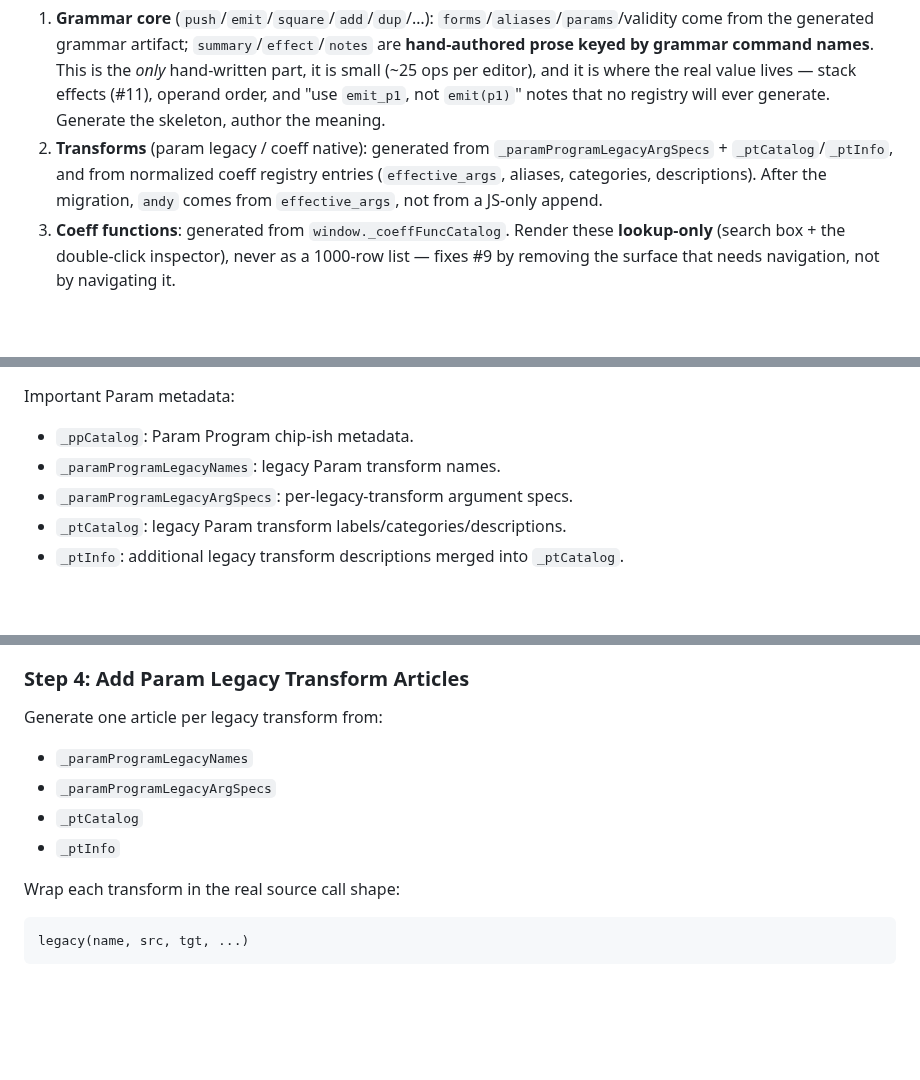
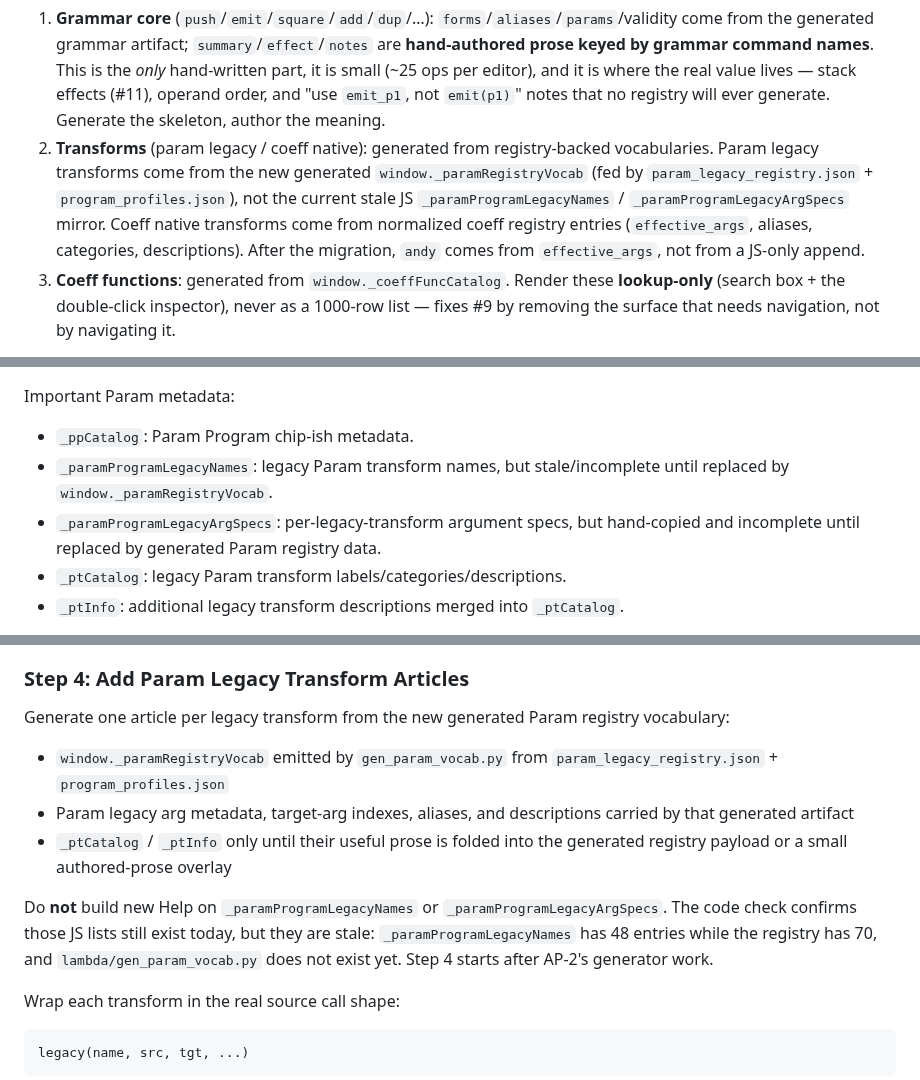
Before and after one commit to nassuphis/karpo_hackathon, a Markdown page: polypaint/coeff-param-help.md, 3 parts joined by grey strips. Drawn GitHub-style; blank space fills up the shorter version.

Commit message:
Clarify param help registry source

```diff
--- a/polypaint/coeff-param-help.md
+++ b/polypaint/coeff-param-help.md
@@ -130,7 +130,7 @@ Everything renders to **one** article object — do not keep `_programHelpItem(n
 **Three producers, same model:**
 
 1. **Grammar core** (`push`/`emit`/`square`/`add`/`dup`/…): `forms`/`aliases`/`params`/validity come from the generated grammar artifact; `summary`/`effect`/`notes` are **hand-authored prose keyed by grammar command names**. This is the *only* hand-written part, it is small (~25 ops per editor), and it is where the real value lives — stack effects (#11), operand order, and "use `emit_p1`, not `emit(p1)`" notes that no registry will ever generate. Generate the skeleton, author the meaning.
-2. **Transforms** (param legacy / coeff native): generated from `_paramProgramLegacyArgSpecs` + `_ptCatalog`/`_ptInfo`, and from normalized coeff registry entries (`effective_args`, aliases, categories, descriptions). After the migration, `andy` comes from `effective_args`, not from a JS-only append.
+2. **Transforms** (param legacy / coeff native): generated from registry-backed vocabularies. Param legacy transforms come from the new generated `window._paramRegistryVocab` (fed by `param_legacy_registry.json` + `program_profiles.json`), not the current stale JS `_paramProgramLegacyNames` / `_paramProgramLegacyArgSpecs` mirror. Coeff native transforms come from normalized coeff registry entries (`effective_args`, aliases, categories, descriptions). After the migration, `andy` comes from `effective_args`, not from a JS-only append.
 3. **Coeff functions**: generated from `window._coeffFuncCatalog`. Render these **lookup-only** (search box + the double-click inspector), never as a 1000-row list — fixes #9 by removing the surface that needs navigation, not by navigating it.
 
 **Two consumers, same articles:** the Help tab renders the ordered list of articles per section; the inspector resolves a token (and its aliases) to the **same** article object. There is no separate sparse lookup list — that separate list was the source of the `sort_mod_keep_angle`-hides-`andy` shadowing (#7).
@@ -379,8 +379,8 @@ Param frontend catalogs are currently in:
 Important Param metadata:
 
 - `_ppCatalog`: Param Program chip-ish metadata.
-- `_paramProgramLegacyNames`: legacy Param transform names.
-- `_paramProgramLegacyArgSpecs`: per-legacy-transform argument specs.
+- `_paramProgramLegacyNames`: legacy Param transform names, but stale/incomplete until replaced by `window._paramRegistryVocab`.
+- `_paramProgramLegacyArgSpecs`: per-legacy-transform argument specs, but hand-copied and incomplete until replaced by generated Param registry data.
 - `_ptCatalog`: legacy Param transform labels/categories/descriptions.
 - `_ptInfo`: additional legacy transform descriptions merged into `_ptCatalog`.
 
@@ -1391,12 +1391,13 @@ The generated Param grammar supplies names, aliases, valid forms, targets, choic
 
 ### Step 4: Add Param Legacy Transform Articles
 
-Generate one article per legacy transform from:
+Generate one article per legacy transform from the new generated Param registry vocabulary:
 
-- `_paramProgramLegacyNames`
-- `_paramProgramLegacyArgSpecs`
-- `_ptCatalog`
-- `_ptInfo`
+- `window._paramRegistryVocab` emitted by `gen_param_vocab.py` from `param_legacy_registry.json` + `program_profiles.json`
+- Param legacy arg metadata, target-arg indexes, aliases, and descriptions carried by that generated artifact
+- `_ptCatalog` / `_ptInfo` only until their useful prose is folded into the generated registry payload or a small authored-prose overlay
+
+Do **not** build new Help on `_paramProgramLegacyNames` or `_paramProgramLegacyArgSpecs`. The code check confirms those JS lists still exist today, but they are stale: `_paramProgramLegacyNames` has 48 entries while the registry has 70, and `lambda/gen_param_vocab.py` does not exist yet. Step 4 starts after AP-2's generator work.
 
 Wrap each transform in the real source call shape:
 
```
Also changed, not shown: other parts of polypaint/coeff-param-help.md (+2 -2 lines).
